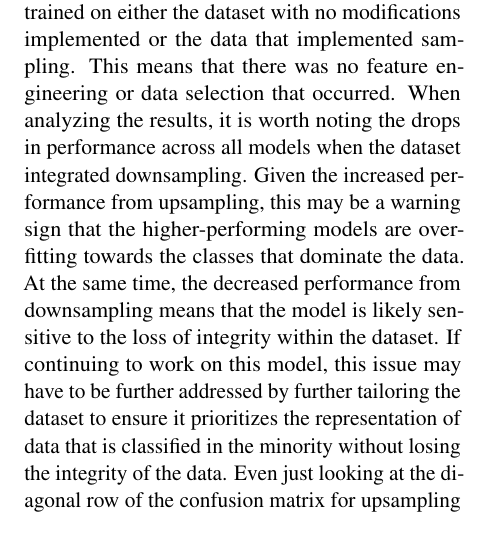
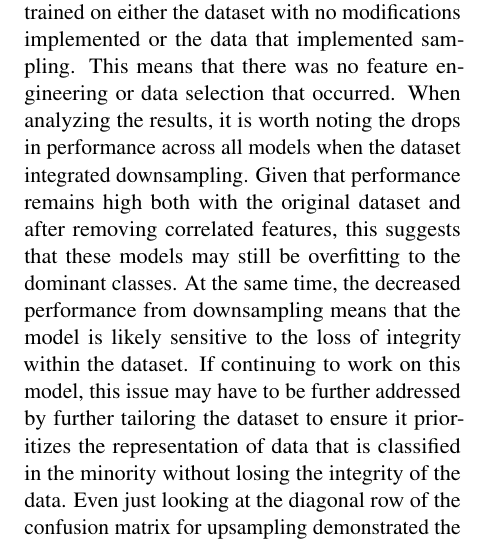
Before and after one commit to dannu444/4al3-IoT-threatdetector, a LaTeX document (LaTeX Documentation/main.tex): part of one column of page 6 of 21, cut so that both start at the same text. Compiled offline with pdfLaTeX.

Commit message:
Refine error analysis for improved clarity
Revised the error analysis section for clarity and precision, emphasizing model performance and sensitivity to data integrity.

```diff
--- a/LaTeX Documentation/main.tex
+++ b/LaTeX Documentation/main.tex
@@ -230,7 +230,7 @@ The final part of the plan was adding another baseline that predicts a specific
 \section{Error Analysis}
 \label{sec:Error Analysis}
 
-Upon initial overall assessment, the model does fairly well across all 4 models that the data was testing. Consistently, models return the highest overall accuracy and f-scores for models that were trained on either the dataset with no modifications implemented or the data that implemented sampling. This means that there was no feature engineering or data selection that occurred. When analyzing the results, it is worth noting the drops in performance across all models when the dataset integrated downsampling. Given the increased performance from upsampling, this may be a warning sign that the higher-performing models are overfitting towards the classes that dominate the data. At the same time, the decreased performance from downsampling means that the model is likely sensitive to the loss of integrity within the dataset. If continuing to work on this model, this issue may have to be further addressed by further tailoring the dataset to ensure it prioritizes the representation of data that is classified in the minority without losing the integrity of the data. Even just looking at the diagonal row of the confusion matrix for upsampling demonstrated the promising, high results that are produced.
+Upon initial overall assessment, the model does fairly well across all 4 models that the data was testing. Consistently, models return the highest overall accuracy and f-scores for models that were trained on either the dataset with no modifications implemented or the data that implemented sampling. This means that there was no feature engineering or data selection that occurred. When analyzing the results, it is worth noting the drops in performance across all models when the dataset integrated downsampling. Given that performance remains high both with the original dataset and after removing correlated features, this suggests that these models may still be overfitting to the dominant classes. At the same time, the decreased performance from downsampling means that the model is likely sensitive to the loss of integrity within the dataset. If continuing to work on this model, this issue may have to be further addressed by further tailoring the dataset to ensure it prioritizes the representation of data that is classified in the minority without losing the integrity of the data. Even just looking at the diagonal row of the confusion matrix for upsampling demonstrated the promising, high results that are produced.
 
 While overall accuracy and f-scores were derived to assess effectiveness of the model overall, error within our model was systematically broken down through confusion matrices and per-class data analysis that has been summarized in Table~\ref{tab:table2}, Table~\ref{tab:table3}, Table~\ref{tab:table4}, and Table~\ref{tab:table5}. When evaluating confusion matrices as well as the numerical values of accuracy, precision, and recall for each class, this allowed us to accurately assess how our model was handling each type of identification and to determine what areas of identification our model struggled with the most. When looking at these values, classes 3, 4, 7, 8, 9 and 10 all reported extremely high accuracy, precision and recall across all models. This shows that they were the easier classes to recognized, even on models that may not be as optimal for this dataset. Classes such as 1, 2 and 11 did have very high results in certain models. However, this was not consistent throughout all models. Interestingly enough, those 3 classes only reported at high, consistent levels for the decision tree model and neural network. What is ever more notable, especially with the neural network and decision tree, is that the performance across classes 2, 5, 6, and 12 shows significant improvements with the upsampling data. Relating back to what was said prior, this could be an indicator that those features are very sensitive to loss in data integrity.  To address this issue, further upsampling, data augmentation, and regularization should be considered in the training implementation to reduce dependency on certain samples within the data.
 
```
